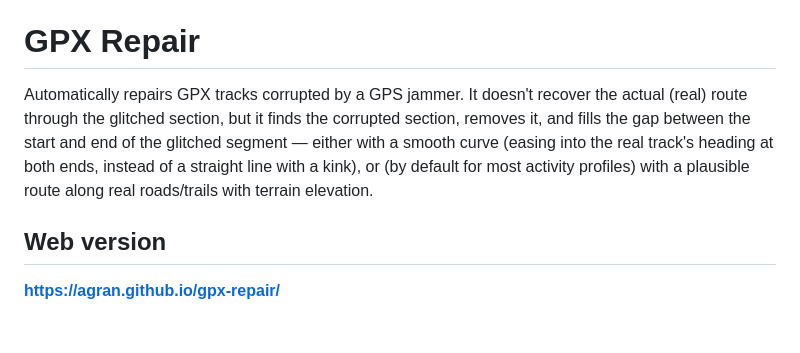
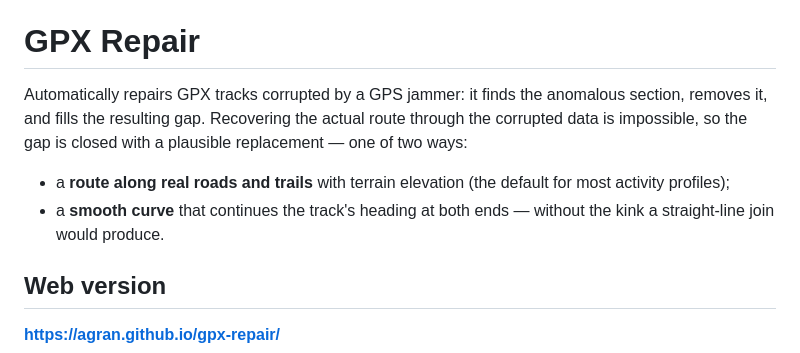
Before and after one commit to agran/gpx-repair, a Markdown page: README.en.md, the part around the change. Drawn GitHub-style; blank space fills up the shorter version.

```diff
--- a/README.en.md
+++ b/README.en.md
@@ -2,7 +2,15 @@
 
 # GPX Repair
 
-Automatically repairs GPX tracks corrupted by a GPS jammer. It doesn't recover the actual (real) route through the glitched section, but it finds the corrupted section, removes it, and fills the gap between the start and end of the glitched segment — either with a smooth curve (easing into the real track's heading at both ends, instead of a straight line with a kink), or (by default for most activity profiles) with a plausible route along real roads/trails with terrain elevation.
+Automatically repairs GPX tracks corrupted by a GPS jammer: it finds the
+anomalous section, removes it, and fills the resulting gap. Recovering the
+actual route through the corrupted data is impossible, so the gap is closed
+with a plausible replacement — one of two ways:
+
+- a **route along real roads and trails** with terrain elevation
+  (the default for most activity profiles);
+- a **smooth curve** that continues the track's heading at both ends —
+  without the kink a straight-line join would produce.
 
 ## Web version
 
```
Also changed, not shown: README.md (+9 -1 lines).
